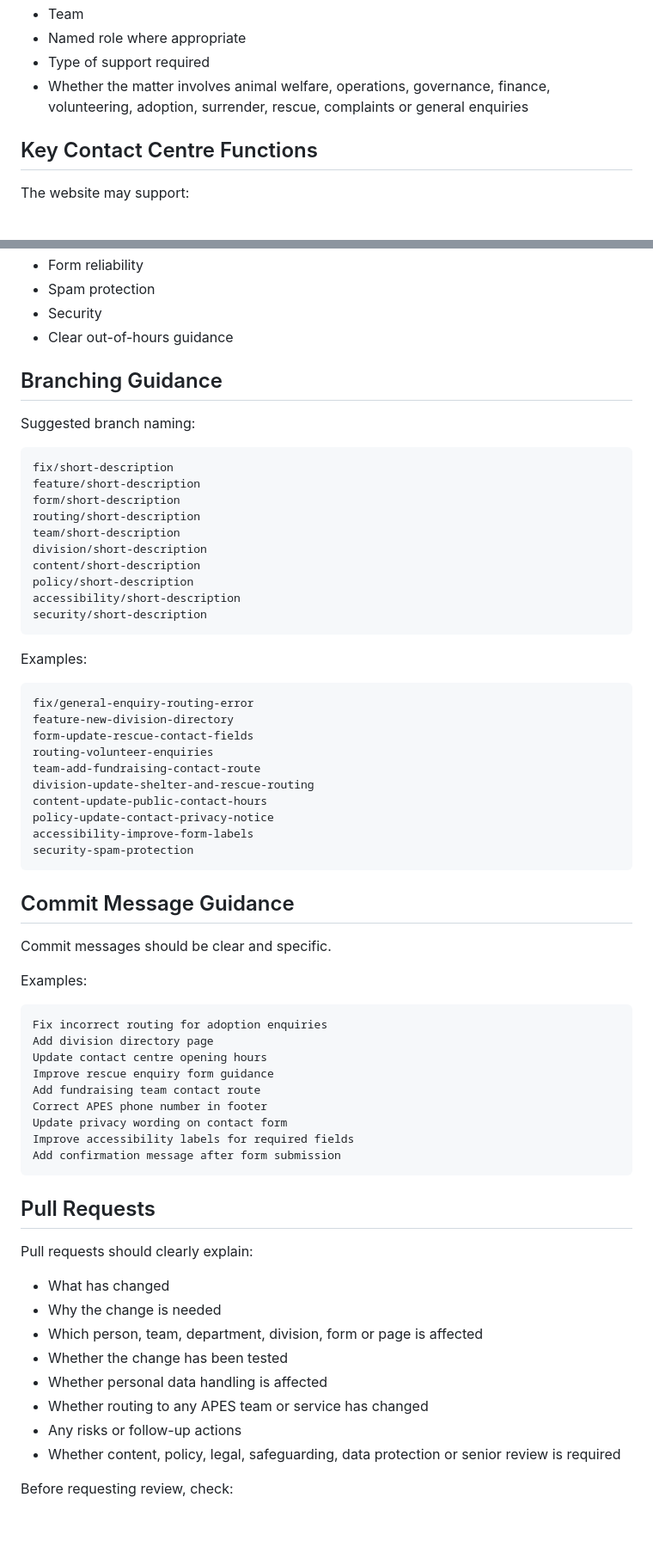
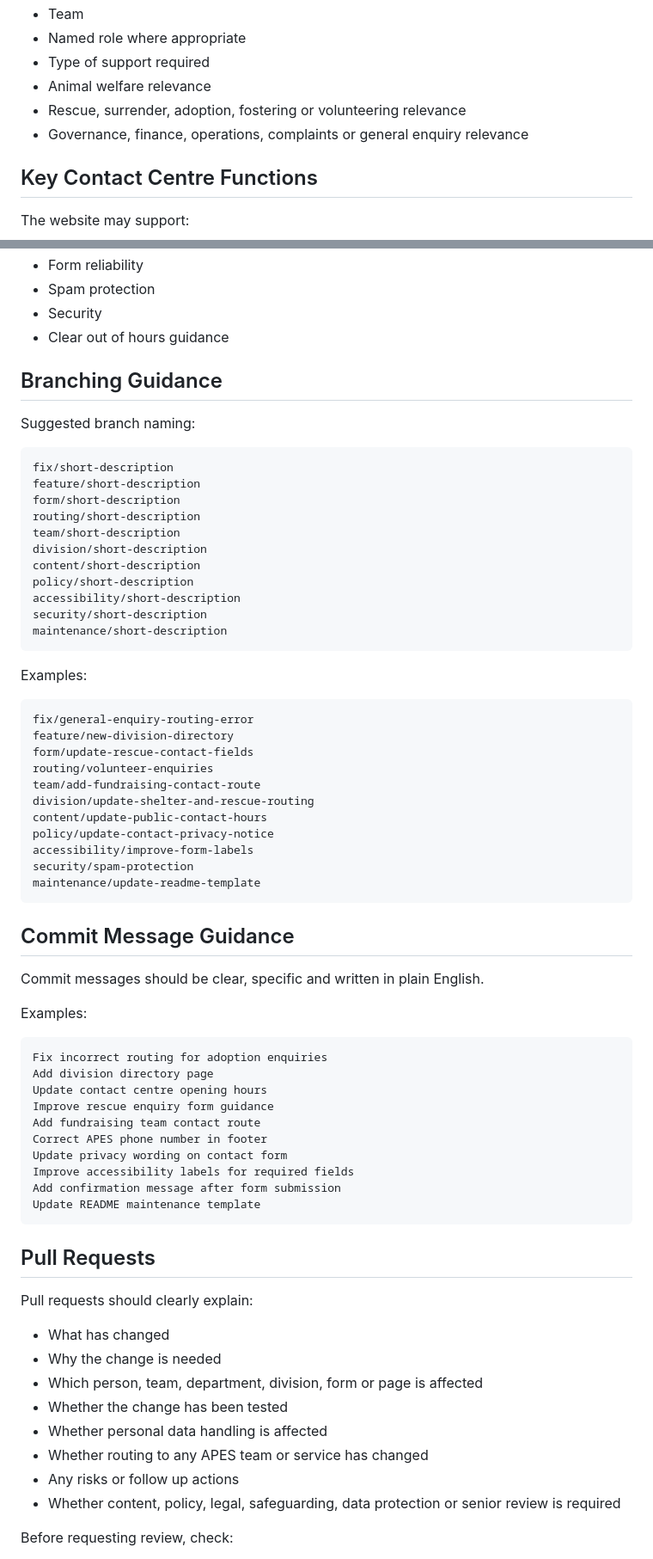
Before and after one commit to APESCIC/contact-centre.apes.org.uk, a Markdown page: README.md, 2 parts joined by grey strips. Shown at 86% size. GitHub-like rendering; blank space fills up the shorter version.

````diff
--- a/README.md
+++ b/README.md
@@ -55,7 +67,9 @@ The website should help route enquiries by:
 * Team
 * Named role where appropriate
 * Type of support required
-* Whether the matter involves animal welfare, operations, governance, finance, volunteering, adoption, surrender, rescue, complaints or general enquiries
+* Animal welfare relevance
+* Rescue, surrender, adoption, fostering or volunteering relevance
+* Governance, finance, operations, complaints or general enquiry relevance
 
 ## Key Contact Centre Functions
 
@@ -171,7 +259,7 @@ Priority should be given to changes that improve:
 * Form reliability
 * Spam protection
 * Security
-* Clear out-of-hours guidance
+* Clear out of hours guidance
 
 ## Branching Guidance
 
@@ -188,26 +276,28 @@ content/short-description
 policy/short-description
 accessibility/short-description
 security/short-description
+maintenance/short-description
 ```
 
 Examples:
 
 ```text
 fix/general-enquiry-routing-error
-feature-new-division-directory
-form-update-rescue-contact-fields
-routing-volunteer-enquiries
-team-add-fundraising-contact-route
-division-update-shelter-and-rescue-routing
-content-update-public-contact-hours
-policy-update-contact-privacy-notice
-accessibility-improve-form-labels
-security-spam-protection
+feature/new-division-directory
+form/update-rescue-contact-fields
+routing/volunteer-enquiries
+team/add-fundraising-contact-route
+division/update-shelter-and-rescue-routing
+content/update-public-contact-hours
+policy/update-contact-privacy-notice
+accessibility/improve-form-labels
+security/spam-protection
+maintenance/update-readme-template
 ```
 
 ## Commit Message Guidance
 
-Commit messages should be clear and specific.
+Commit messages should be clear, specific and written in plain English.
 
 Examples:
 
@@ -221,6 +311,7 @@ Correct APES phone number in footer
 Update privacy wording on contact form
 Improve accessibility labels for required fields
 Add confirmation message after form submission
+Update README maintenance template
 ```
 
 ## Pull Requests
@@ -233,7 +324,7 @@ Pull requests should clearly explain:
 * Whether the change has been tested
 * Whether personal data handling is affected
 * Whether routing to any APES team or service has changed
-* Any risks or follow-up actions
+* Any risks or follow up actions
 * Whether content, policy, legal, safeguarding, data protection or senior review is required
 
 Before requesting review, check:
````
Also changed, not shown: other parts of README.md (+168 -109 lines).
